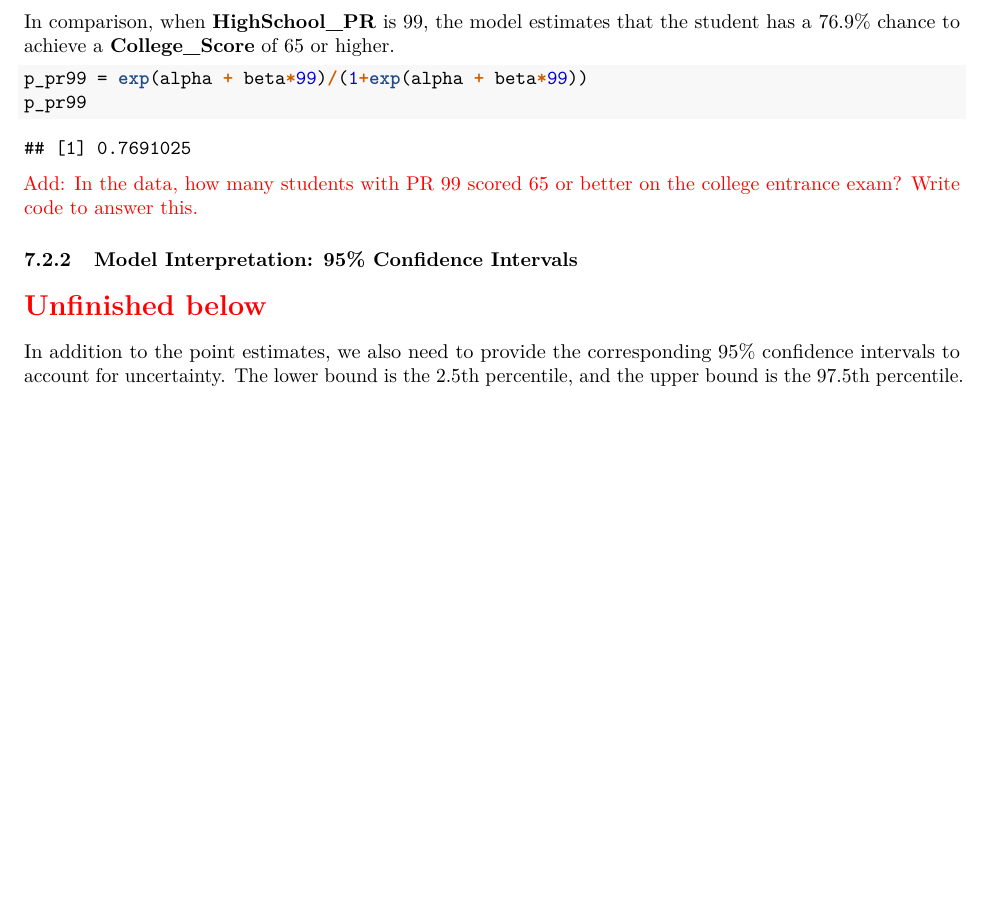
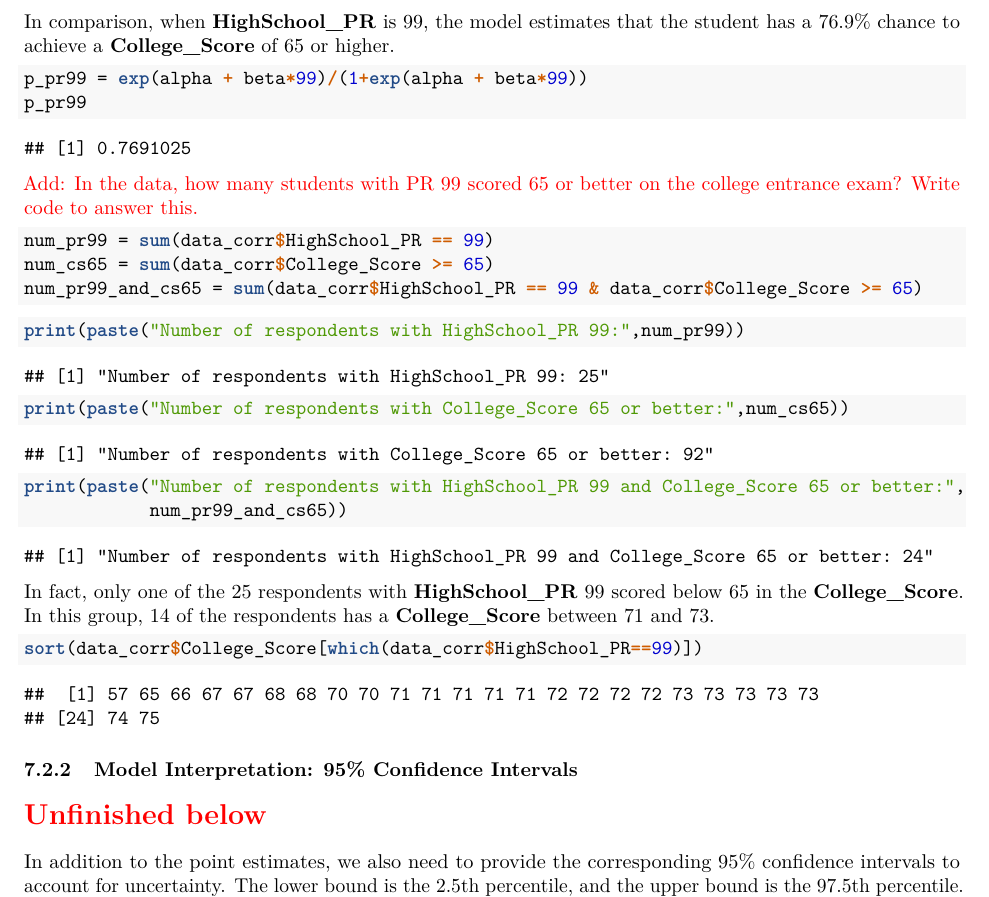
Before and after one commit to star1327p/Exam-Scores-PTT, an R Markdown document (PTT_Analysis_of_Test_Scores_Unfinished.Rmd): part of page 19 of 21, cut so that both start at the same text, the shorter picture padded with empty space. The pictures show the output file PTT_Analysis_of_Test_Scores_Unfinished.pdf that the author committed with the source.

Commit message:
added code for PR 99 and College_Score 65+

````diff
--- a/PTT_Analysis_of_Test_Scores_Unfinished.Rmd
+++ b/PTT_Analysis_of_Test_Scores_Unfinished.Rmd
@@ -539,6 +539,25 @@ p_pr99
 
 \textcolor{red}{Add: In the data, how many students with PR 99 scored 65 or better on the college entrance exam? Write code to answer this.}
 
+```{r pr99-and-cs65}
+num_pr99 = sum(data_corr$HighSchool_PR == 99)
+num_cs65 = sum(data_corr$College_Score >= 65)
+num_pr99_and_cs65 = sum(data_corr$HighSchool_PR == 99 & data_corr$College_Score >= 65)
+```
+
+```{r pr99-and-cs65-print}
+print(paste("Number of respondents with HighSchool_PR 99:",num_pr99))
+print(paste("Number of respondents with College_Score 65 or better:",num_cs65))
+print(paste("Number of respondents with HighSchool_PR 99 and College_Score 65 or better:",
+            num_pr99_and_cs65))
+```
+
+In fact, only one of the 25 respondents with **HighSchool_PR** 99 scored below 65 in the **College_Score**. In this group, 14 of the respondents has a **College_Score** between 71 and 73.
+
+```{r pr99-data}
+sort(data_corr$College_Score[which(data_corr$HighSchool_PR==99)])
+```
+
 ### Model Interpretation: 95% Confidence Intervals
 
 \section*{\textcolor{red}{Unfinished below}}
````
Also changed, not shown: PTT_Analysis_of_Test_Scores_Unfinished.pdf.
